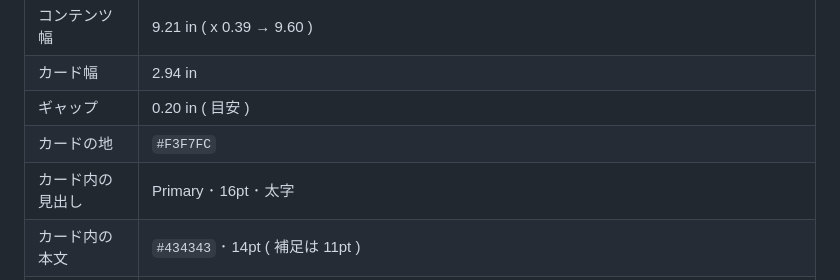
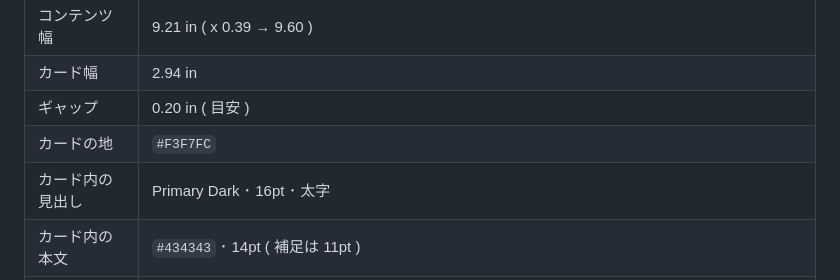
Before and after one commit to komorebi-tools/design-system, a Markdown page: SLIDE.md, the part around the change. Rendered like a GitHub page.

Commit message:
docs: カード内の見出しの色を Primary Dark にそろえる ( SLIDE.md §5.7 )

```diff
--- a/SLIDE.md
+++ b/SLIDE.md
@@ -233,7 +233,7 @@ Googleスプレッドシートは、スライドとは別に自分自身のテ
 | カード幅 | 2.94 in |
 | ギャップ | 0.20 in ( 目安 ) |
 | カードの地 | `#F3F7FC` |
-| カード内の見出し | Primary ･ 16pt ･ 太字 |
+| カード内の見出し | Primary Dark ･ 16pt ･ 太字 |
 | カード内の本文 | `#434343` ･ 14pt ( 補足は 11pt ) |
 | 枠線 ･ 影 | 影はなし。地色だけで面を作るのが基本形。白背景の角丸囲み ( `FIGURE.md` §1.3 ) も使えるが、Web UI 感が強くなるので推奨はしない <!-- design-check: allow NO_PERIOD_LINEBREAK --> |
 
```
